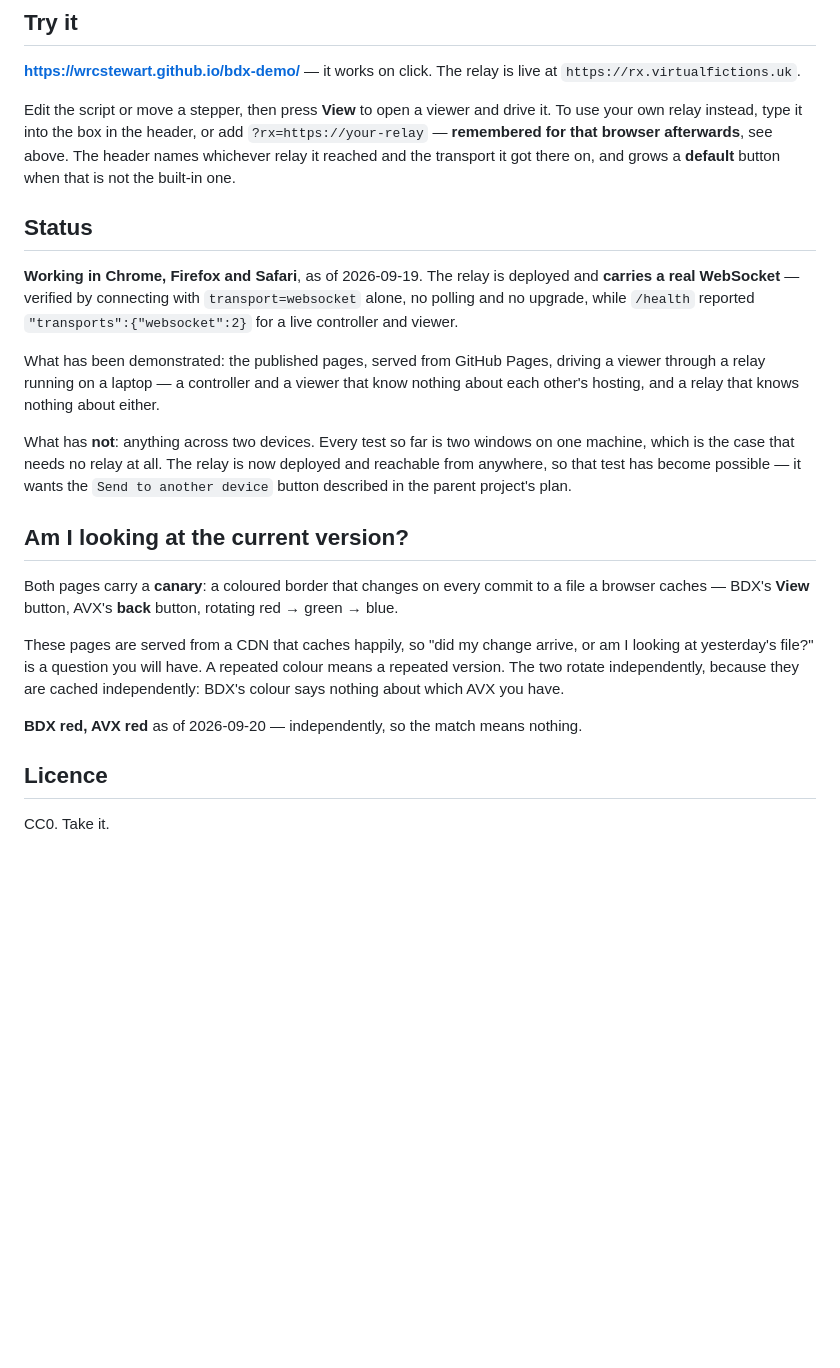
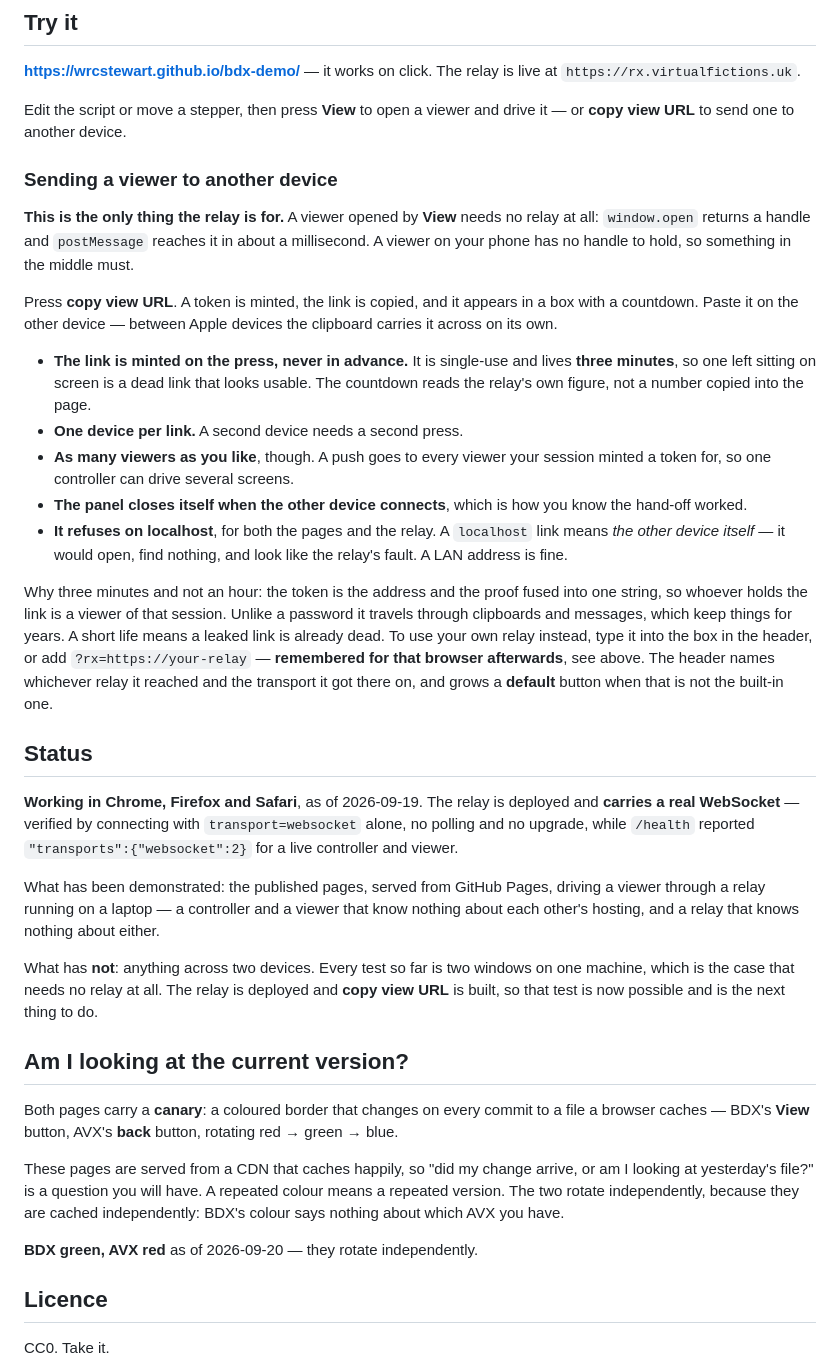
Before and after one commit to wrcstewart/bdx-demo, a Markdown page: README.md, the part around the change. Rendered like a GitHub page; blank space fills up the shorter version.

Commit message:
README: how to send a viewer to another device
Documents copy view URL, and keeps saying what the relay is and is not
for — a viewer opened here never needed one.

Three things people will otherwise discover the hard way: the link is
single-use and lives three minutes; one device per link but any number
of viewers overall, since a push fans out to every viewer the session
minted for; and it refuses on localhost, where the link would mean the
other device itself.

Also why three minutes rather than an hour, since a short life reads as
an inconvenience until you notice the link IS the credential and travels
through clipboards that keep things for years.

Docs only — canaries unchanged.

Co-Authored-By: Claude Opus 5 (1M context) <noreply@anthropic.com>

```diff
--- a/README.md
+++ b/README.md
@@ -187,7 +187,36 @@ a backgrounded tab on a phone.
 live at `https://rx.virtualfictions.uk`.
 
 Edit the script or move a stepper, then press **View** to open a viewer and
-drive it. To use your own relay instead, type it into the box in the header,
+drive it — or **copy view URL** to send one to another device.
+
+### Sending a viewer to another device
+
+**This is the only thing the relay is for.** A viewer opened by **View** needs
+no relay at all: `window.open` returns a handle and `postMessage` reaches it in
+about a millisecond. A viewer on your phone has no handle to hold, so something
+in the middle must.
+
+Press **copy view URL**. A token is minted, the link is copied, and it appears
+in a box with a countdown. Paste it on the other device — between Apple devices
+the clipboard carries it across on its own.
+
+- **The link is minted on the press, never in advance.** It is single-use and
+  lives **three minutes**, so one left sitting on screen is a dead link that
+  looks usable. The countdown reads the relay's own figure, not a number copied
+  into the page.
+- **One device per link.** A second device needs a second press.
+- **As many viewers as you like**, though. A push goes to every viewer your
+  session minted a token for, so one controller can drive several screens.
+- **The panel closes itself when the other device connects**, which is how you
+  know the hand-off worked.
+- **It refuses on localhost**, for both the pages and the relay. A `localhost`
+  link means *the other device itself* — it would open, find nothing, and look
+  like the relay's fault. A LAN address is fine.
+
+Why three minutes and not an hour: the token is the address and the proof fused
+into one string, so whoever holds the link is a viewer of that session. Unlike a
+password it travels through clipboards and messages, which keep things for
+years. A short life means a leaked link is already dead. To use your own relay instead, type it into the box in the header,
 or add `?rx=https://your-relay` — **remembered for that browser afterwards**,
 see above. The header names whichever relay it reached and the transport it got
 there on, and grows a **default** button when that is not the built-in one.
@@ -206,9 +235,8 @@ nothing about either.
 
 What has **not**: anything across two devices. Every test so far is two
 windows on one machine, which is the case that needs no relay at all. The
-relay is now deployed and reachable from anywhere, so that test has become
-possible — it wants the `Send to another device` button described in the
-parent project's plan.
+relay is deployed and **copy view URL** is built, so that test is now possible
+and is the next thing to do.
 
 ## Am I looking at the current version?
 
@@ -222,7 +250,7 @@ repeated colour means a repeated version. The two rotate independently,
 because they are cached independently: BDX's colour says nothing about which
 AVX you have.
 
-**BDX red, AVX red** as of 2026-09-20 — independently, so the match means nothing.
+**BDX green, AVX red** as of 2026-09-20 — they rotate independently.
 
 ## Licence
 
```
